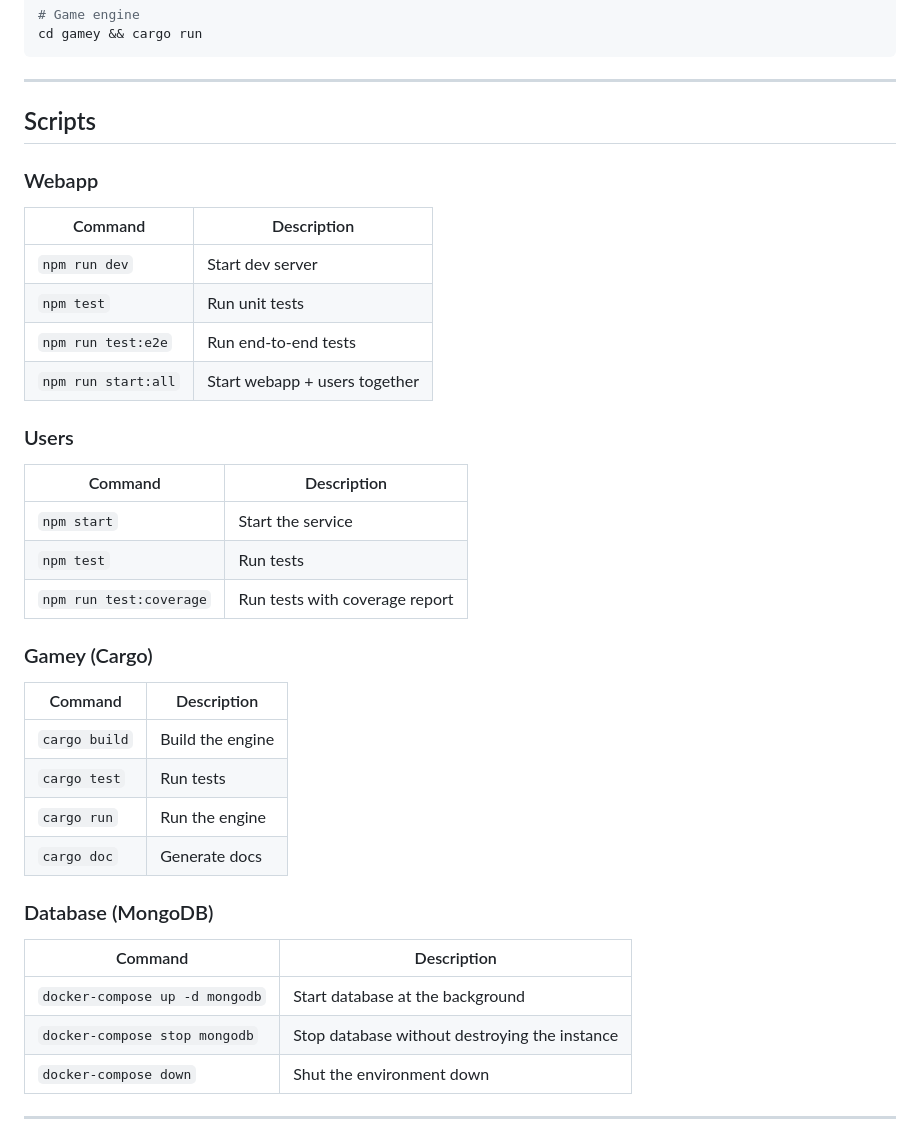
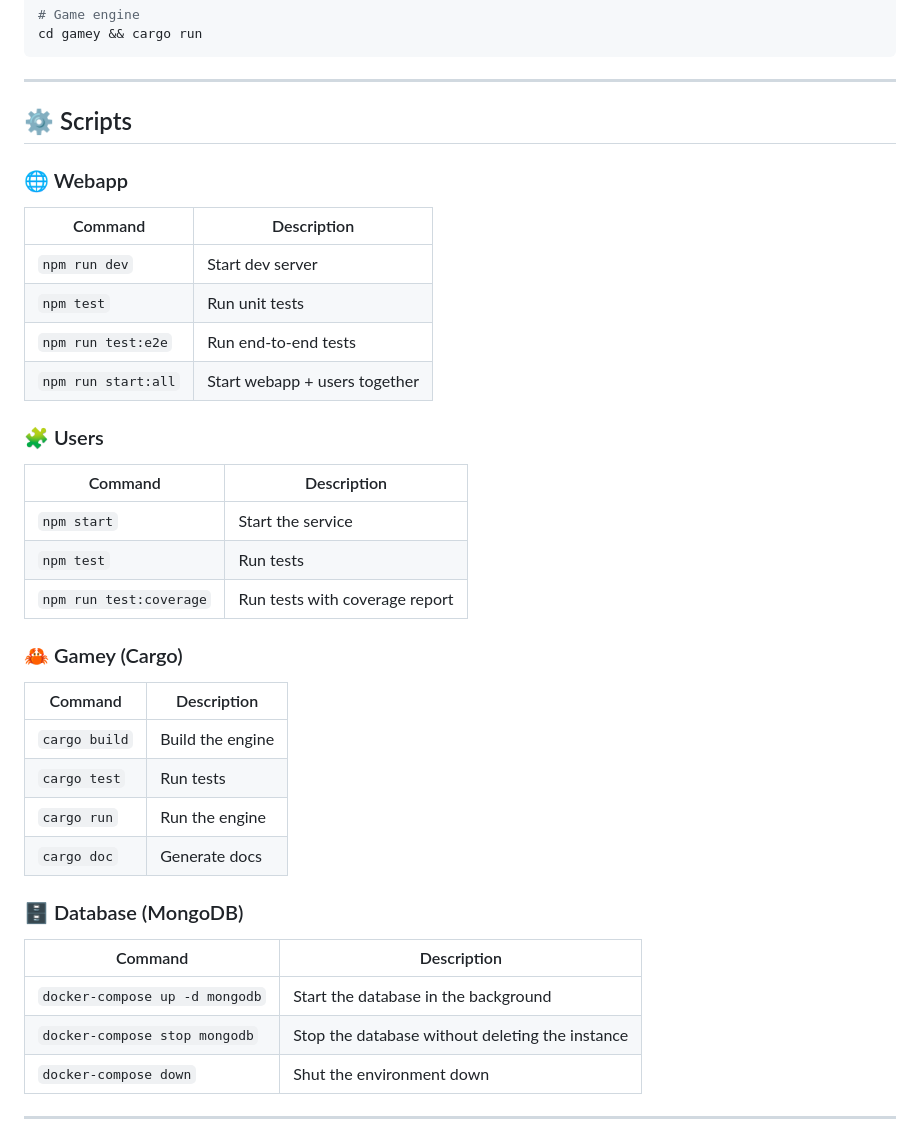
Before and after one commit to Arquisoft/yovi_en1b, a Markdown page: README.md, the part around one of its changes. Drawn GitHub-style.

```diff
--- a/README.md
+++ b/README.md
@@ -83,9 +93,9 @@ cd gamey && cargo run
 
 ---
 
-## Scripts
+## ⚙️ Scripts
 
-### Webapp
+### 🌐 Webapp
 | Command | Description |
 |---|---|
 | `npm run dev` | Start dev server |
@@ -93,14 +103,14 @@ cd gamey && cargo run
 | `npm run test:e2e` | Run end-to-end tests |
 | `npm run start:all` | Start webapp + users together |
 
-### Users
+### 🧩 Users
 | Command | Description |
 |---|---|
 | `npm start` | Start the service |
 | `npm test` | Run tests |
 | `npm run test:coverage` | Run tests with coverage report |
 
-### Gamey (Cargo)
+### 🦀 Gamey (Cargo)
 | Command | Description |
 |---|---|
 | `cargo build` | Build the engine |
@@ -108,13 +118,12 @@ cd gamey && cargo run
 | `cargo run` | Run the engine |
 | `cargo doc` | Generate docs |
 
-### Database (MongoDB)
+### 🗄️ Database (MongoDB)
 | Command | Description |
 |---|---|
-|`docker-compose up -d mongodb` | Start database at the background |
-| `docker-compose stop mongodb` | Stop database without destroying the instance |
+| `docker-compose up -d mongodb` | Start the database in the background |
+| `docker-compose stop mongodb` | Stop the database without deleting the instance |
 | `docker-compose down` | Shut the environment down |
-
 
 ---
 
```
Also changed, not shown: other parts of README.md (+51 -38 lines).
